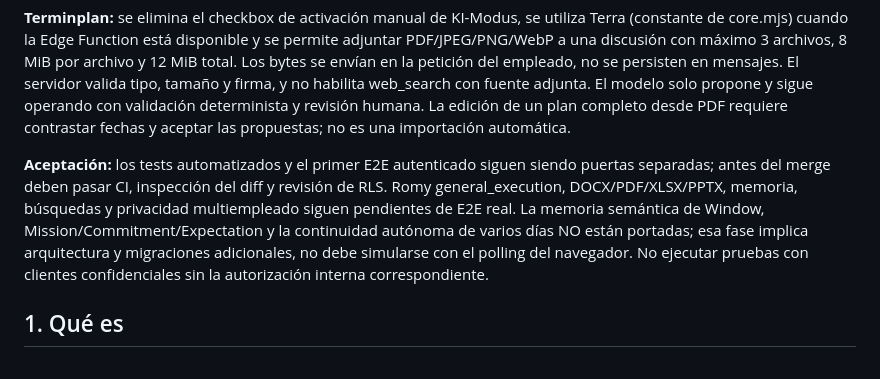
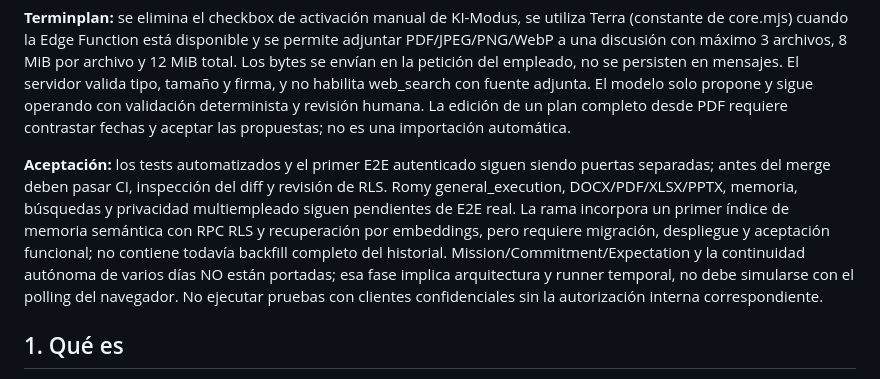
Before and after one commit to TBArchitekten/tbarchitekten.github.io, a Markdown page: docs/ESTADO.md, the part around the change. GitHub-like rendering.

Commit message:
Docs: mark semantic recall staged and persistent missions still unported

```diff
--- a/docs/ESTADO.md
+++ b/docs/ESTADO.md
@@ -12,7 +12,7 @@ Esta integración está preparada en una rama y no está publicada ni aceptada E
 
 **Terminplan:** se elimina el checkbox de activación manual de KI-Modus, se utiliza Terra (constante de core.mjs) cuando la Edge Function está disponible y se permite adjuntar PDF/JPEG/PNG/WebP a una discusión con máximo 3 archivos, 8 MiB por archivo y 12 MiB total. Los bytes se envían en la petición del empleado, no se persisten en mensajes. El servidor valida tipo, tamaño y firma, y no habilita web_search con fuente adjunta. El modelo solo propone y sigue operando con validación determinista y revisión humana. La edición de un plan completo desde PDF requiere contrastar fechas y aceptar las propuestas; no es una importación automática.
 
-**Aceptación:** los tests automatizados y el primer E2E autenticado siguen siendo puertas separadas; antes del merge deben pasar CI, inspección del diff y revisión de RLS. Romy general_execution, DOCX/PDF/XLSX/PPTX, memoria, búsquedas y privacidad multiempleado siguen pendientes de E2E real. La memoria semántica de Window, Mission/Commitment/Expectation y la continuidad autónoma de varios días NO están portadas; esa fase implica arquitectura y migraciones adicionales, no debe simularse con el polling del navegador. No ejecutar pruebas con clientes confidenciales sin la autorización interna correspondiente.
+**Aceptación:** los tests automatizados y el primer E2E autenticado siguen siendo puertas separadas; antes del merge deben pasar CI, inspección del diff y revisión de RLS. Romy general_execution, DOCX/PDF/XLSX/PPTX, memoria, búsquedas y privacidad multiempleado siguen pendientes de E2E real. La rama incorpora un primer índice de memoria semántica con RPC RLS y recuperación por embeddings, pero requiere migración, despliegue y aceptación funcional; no contiene todavía backfill completo del historial. Mission/Commitment/Expectation y la continuidad autónoma de varios días NO están portadas; esa fase implica arquitectura y runner temporal, no debe simularse con el polling del navegador. No ejecutar pruebas con clientes confidenciales sin la autorización interna correspondiente.
 
 ## 1. Qué es
 - Es la página interna de Titus Bernhard Architekten: https://tbarchitekten.github.io
```
